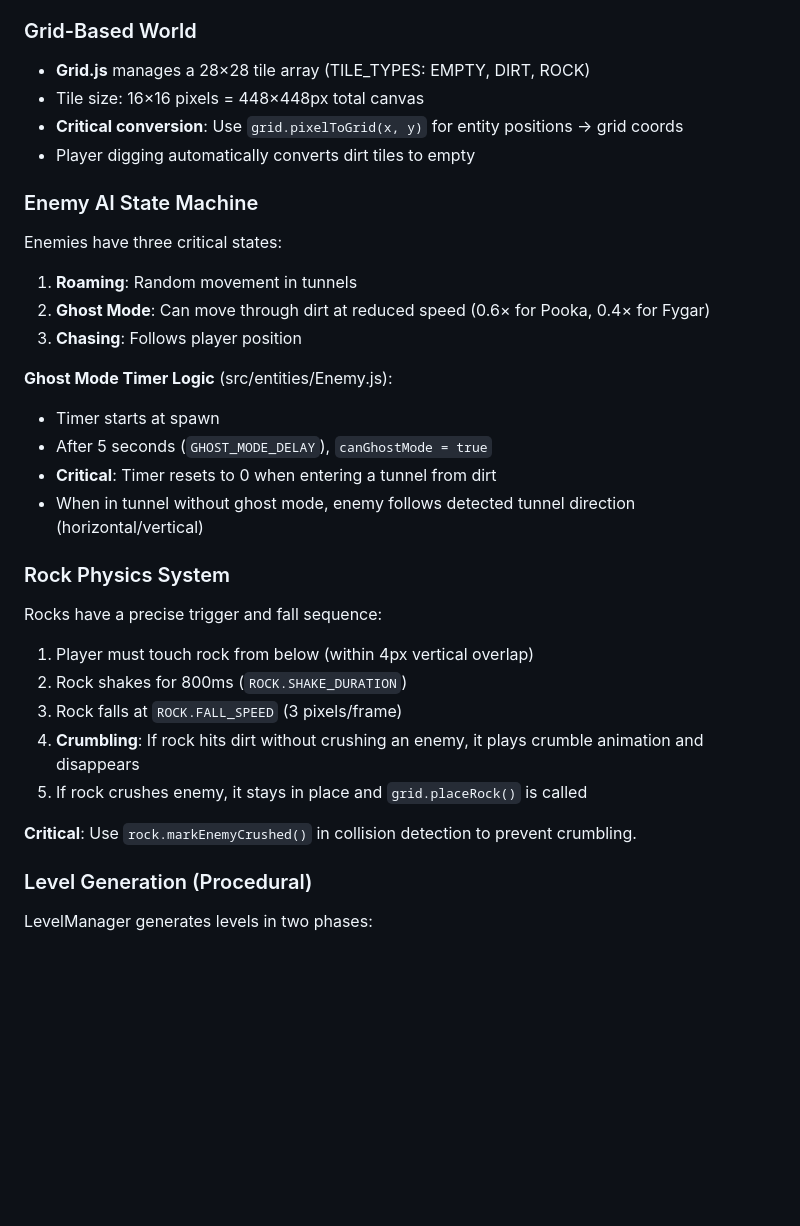
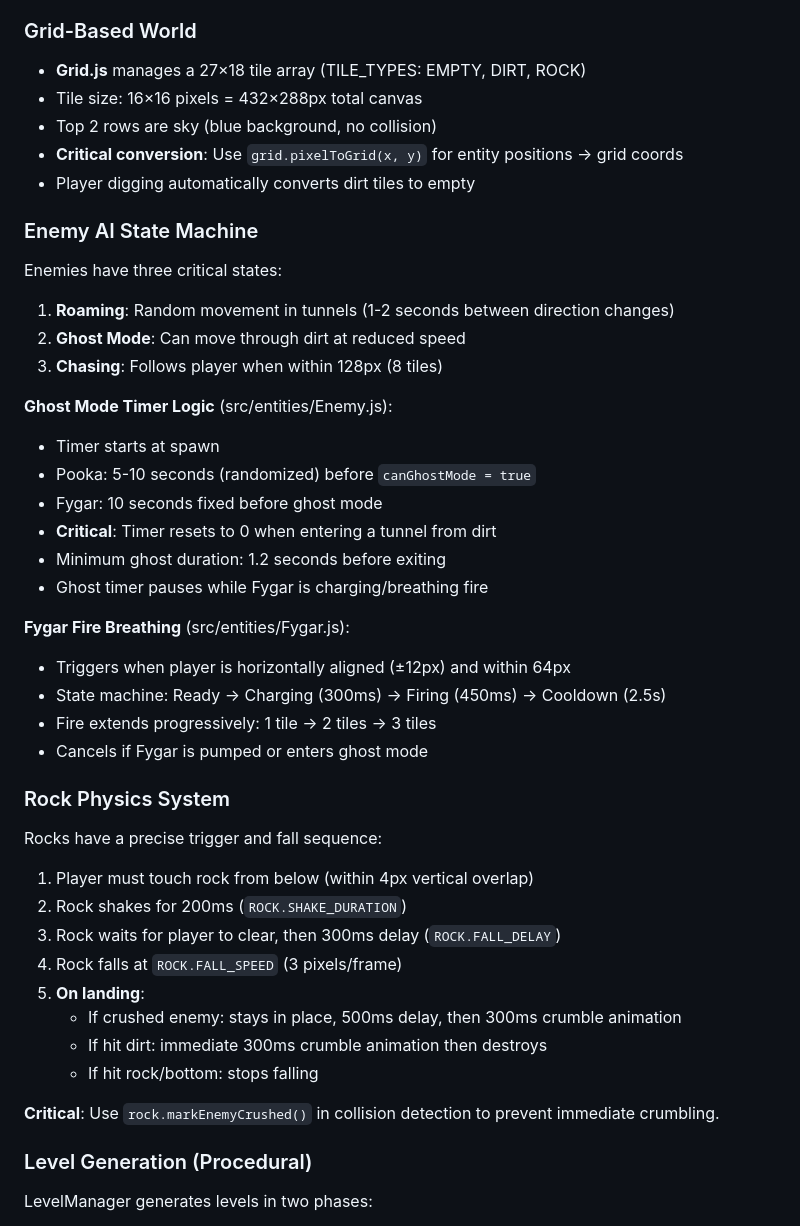
Before and after one commit to benaduggan/digdug, a Markdown page: CLAUDE.md, the part around one of its changes. Rendered like a GitHub page; blank space fills up the shorter version.

```diff
--- a/CLAUDE.md
+++ b/CLAUDE.md
@@ -30,8 +30,9 @@ The game uses a classic game loop pattern driven by `requestAnimationFrame`:
 
 ### Grid-Based World
 
-- **Grid.js** manages a 28×28 tile array (TILE_TYPES: EMPTY, DIRT, ROCK)
-- Tile size: 16×16 pixels = 448×448px total canvas
+- **Grid.js** manages a 27×18 tile array (TILE_TYPES: EMPTY, DIRT, ROCK)
+- Tile size: 16×16 pixels = 432×288px total canvas
+- Top 2 rows are sky (blue background, no collision)
 - **Critical conversion**: Use `grid.pixelToGrid(x, y)` for entity positions → grid coords
 - Player digging automatically converts dirt tiles to empty
 
@@ -39,28 +40,40 @@ The game uses a classic game loop pattern driven by `requestAnimationFrame`:
 
 Enemies have three critical states:
 
-1. **Roaming**: Random movement in tunnels
-2. **Ghost Mode**: Can move through dirt at reduced speed (0.6× for Pooka, 0.4× for Fygar)
-3. **Chasing**: Follows player position
+1. **Roaming**: Random movement in tunnels (1-2 seconds between direction changes)
+2. **Ghost Mode**: Can move through dirt at reduced speed
+3. **Chasing**: Follows player when within 128px (8 tiles)
 
 **Ghost Mode Timer Logic** (src/entities/Enemy.js):
 
 - Timer starts at spawn
-- After 5 seconds (`GHOST_MODE_DELAY`), `canGhostMode = true`
+- Pooka: 5-10 seconds (randomized) before `canGhostMode = true`
+- Fygar: 10 seconds fixed before ghost mode
 - **Critical**: Timer resets to 0 when entering a tunnel from dirt
-- When in tunnel without ghost mode, enemy follows detected tunnel direction (horizontal/vertical)
+- Minimum ghost duration: 1.2 seconds before exiting
+- Ghost timer pauses while Fygar is charging/breathing fire
+
+**Fygar Fire Breathing** (src/entities/Fygar.js):
+
+- Triggers when player is horizontally aligned (±12px) and within 64px
+- State machine: Ready → Charging (300ms) → Firing (450ms) → Cooldown (2.5s)
+- Fire extends progressively: 1 tile → 2 tiles → 3 tiles
+- Cancels if Fygar is pumped or enters ghost mode
 
 ### Rock Physics System
 
 Rocks have a precise trigger and fall sequence:
 
 1. Player must touch rock from below (within 4px vertical overlap)
-2. Rock shakes for 800ms (`ROCK.SHAKE_DURATION`)
-3. Rock falls at `ROCK.FALL_SPEED` (3 pixels/frame)
-4. **Crumbling**: If rock hits dirt without crushing an enemy, it plays crumble animation and disappears
-5. If rock crushes enemy, it stays in place and `grid.placeRock()` is called
+2. Rock shakes for 200ms (`ROCK.SHAKE_DURATION`)
+3. Rock waits for player to clear, then 300ms delay (`ROCK.FALL_DELAY`)
+4. Rock falls at `ROCK.FALL_SPEED` (3 pixels/frame)
+5. **On landing**:
+    - If crushed enemy: stays in place, 500ms delay, then 300ms crumble animation
+    - If hit dirt: immediate 300ms crumble animation then destroys
+    - If hit rock/bottom: stops falling
 
-**Critical**: Use `rock.markEnemyCrushed()` in collision detection to prevent crumbling.
+**Critical**: Use `rock.markEnemyCrushed()` in collision detection to prevent immediate crumbling.
 
 ### Level Generation (Procedural)
 
```
Also changed, not shown: other parts of CLAUDE.md (+86 -16 lines), README.md (+35 -30 lines).
